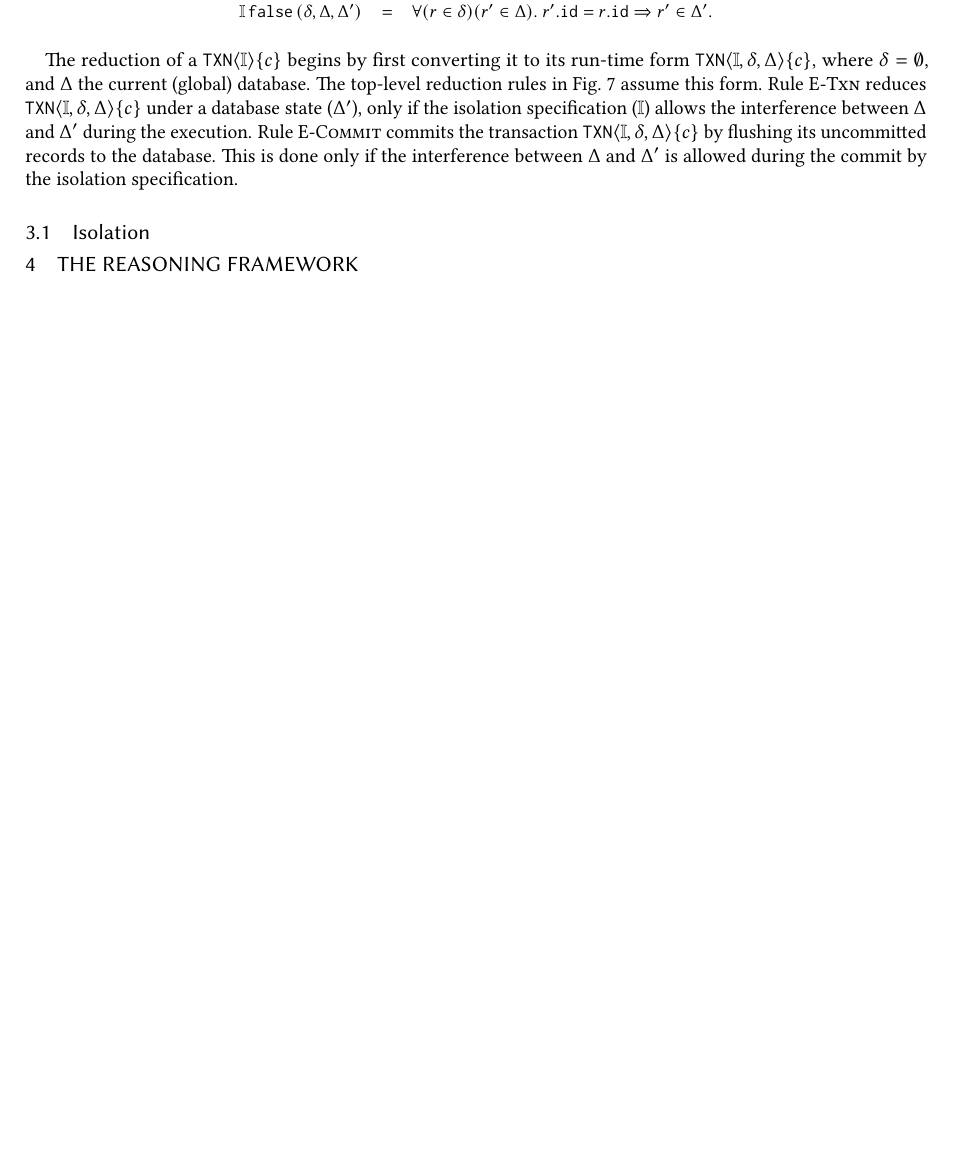
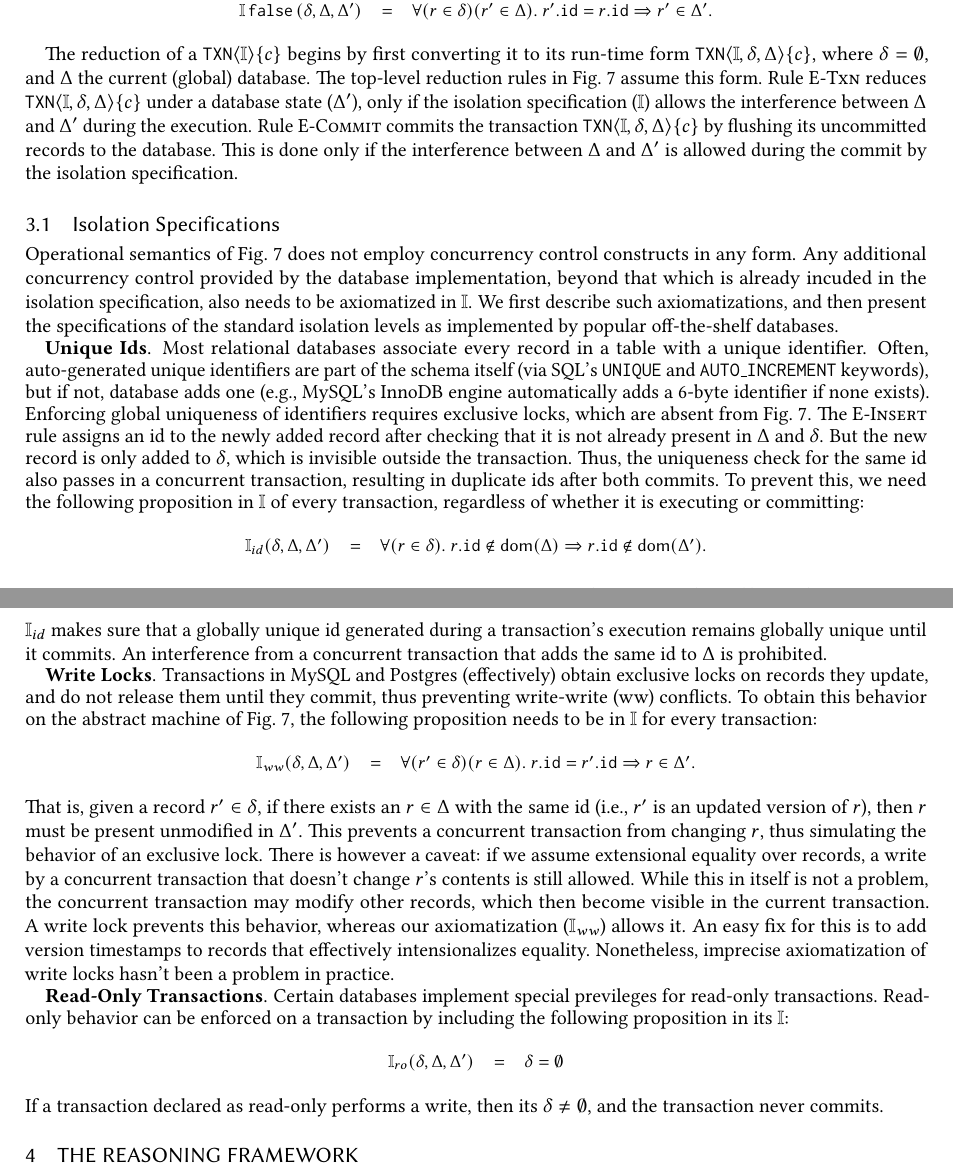
Before and after one commit to gowthamk/RGTxnPaper, a LaTeX paper (popl18.tex, which reads isolation.tex): part of page 11 of 14 before the commit and two parts of pages 11 and 12 of 14 after it, the two joined at a grey line, cut so that both start at the same text, the shorter picture padded with empty space. Compiled offline with pdfLaTeX.

Commit message:
Isolation text.

```diff
--- a/isolation.tex
+++ b/isolation.tex
@@ -1,2 +1,73 @@
-\subsection{Isolation}
+\subsection{Isolation Specifications}
 \label{sec:isolation}
+
+Operational semantics of Fig.~\ref{fig:txnimp} does not employ
+concurrency control constructs in any form. Any additional concurrency
+control provided by the database implementation, beyond that which is
+already incuded in the isolation specification, also needs to be
+axiomatized in $\I$. We first describe such axiomatizations, and then
+present the specifications of the standard isolation levels as
+implemented by popular off-the-shelf databases.
+
+\textbf{Unique Ids}. Most relational databases associate every record
+in a table with a unique identifier. Often, auto-generated unique
+identifiers are part of the schema itself (via SQL's \C{UNIQUE} and
+\C{AUTO\_INCREMENT} keywords), but if not, database adds one (e.g.,
+MySQL's InnoDB engine automatically adds a 6-byte identifier if none
+exists). Enforcing global uniqueness of identifiers requires exclusive
+locks, which are absent from Fig.~\ref{fig:txnimp}. The
+\rulelabel{E-Insert} rule assigns an id to the newly added record
+after checking that it is not already present in $\stg$ and $\stl$.
+But the new record is only added to $\stl$, which is invisible outside
+the transaction. Thus, the uniqueness check for the same id also
+passes in a concurrent transaction, resulting in duplicate ids
+after both commits. To prevent this, we need the following proposition
+in $\I$ of every transaction, regardless of whether it is executing
+or committing:
+\begin{smathpar}
+\begin{array}{lcl}
+  \I_{id}(\stl,\stg,\stg') & = & \forall(r\in\stl).~
+      r.\idf\notin \dom(\stg) \Rightarrow r.\idf\notin \dom(\stg').
+\end{array}
+\end{smathpar}
+$\I_{id}$ makes sure that a globally unique id generated during a
+transaction's execution remains globally unique until it commits. An
+interference from a concurrent transaction that adds the same id to
+$\stg$ is prohibited.
+
+\textbf{Write Locks}. Transactions in MySQL and Postgres (effectively)
+obtain exclusive locks on records they update, and do not release them
+until they commit, thus preventing write-write (ww) conflicts. To
+obtain this behavior on the abstract machine of Fig.~\ref{fig:txnimp},
+the following proposition needs to be in $\I$ for every transaction:
+\begin{smathpar}
+\begin{array}{lcl}
+  \I_{ww}(\stl,\stg,\stg') & = & \forall(r'\in\stl)(r \in \stg).~
+      r.\idf = r'.\idf  \Rightarrow r\in\stg'.
+\end{array}
+\end{smathpar}
+That is, given a record $r'\in\stl$, if there exists an $r\in\stg$
+with the same id (i.e., $r'$ is an updated version of $r$), then $r$
+must be present unmodified in $\stg'$. This prevents a concurrent
+transaction from changing $r$, thus simulating the behavior of an
+exclusive lock. There is however a caveat: if we assume extensional
+equality over records, a write by a concurrent transaction that
+doesn't change $r$'s contents is still allowed. While this in itself
+is not a problem, the concurrent transaction may modify other records,
+which then become visible in the current transaction. A write lock
+prevents this behavior, whereas our axiomatization ($\I_{ww}$) allows
+it. An easy fix for this is to add version timestamps to records that
+effectively intensionalizes equality. Nonetheless, imprecise
+axiomatization of write locks hasn't been a problem in practice.
+
+\textbf{Read-Only Transactions}. Certain databases implement special
+previleges for read-only transactions. Read-only behavior can be
+enforced on a transaction by including the following proposition in
+its $\I$:
+\begin{smathpar}
+\begin{array}{lcl}
+  \I_{ro}(\stl,\stg,\stg') & = & \stl = \emptyset\\
+\end{array}
+\end{smathpar}
+If a transaction declared as read-only performs a write, then its
+$\stl\neq \emptyset$, and the transaction never commits.
```
